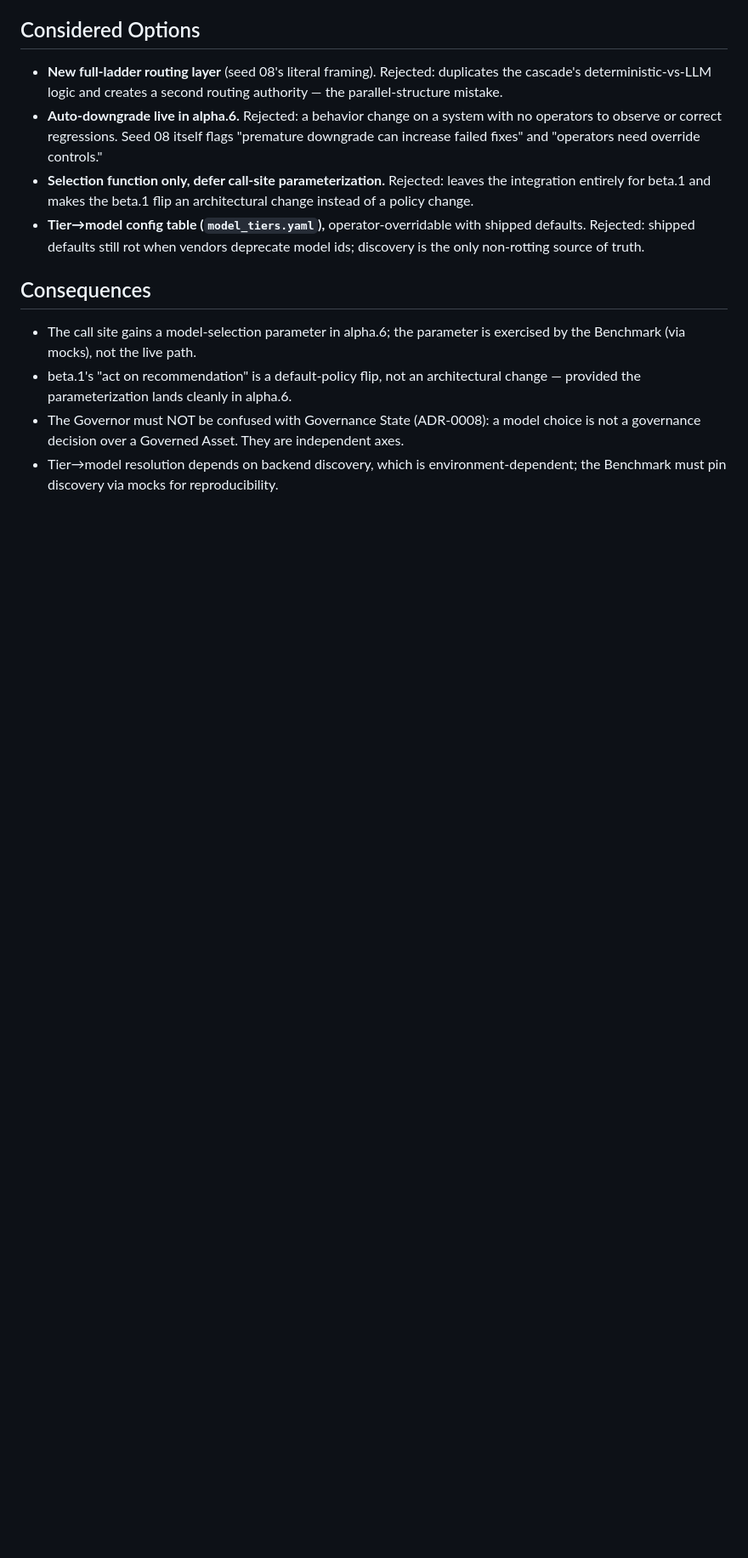
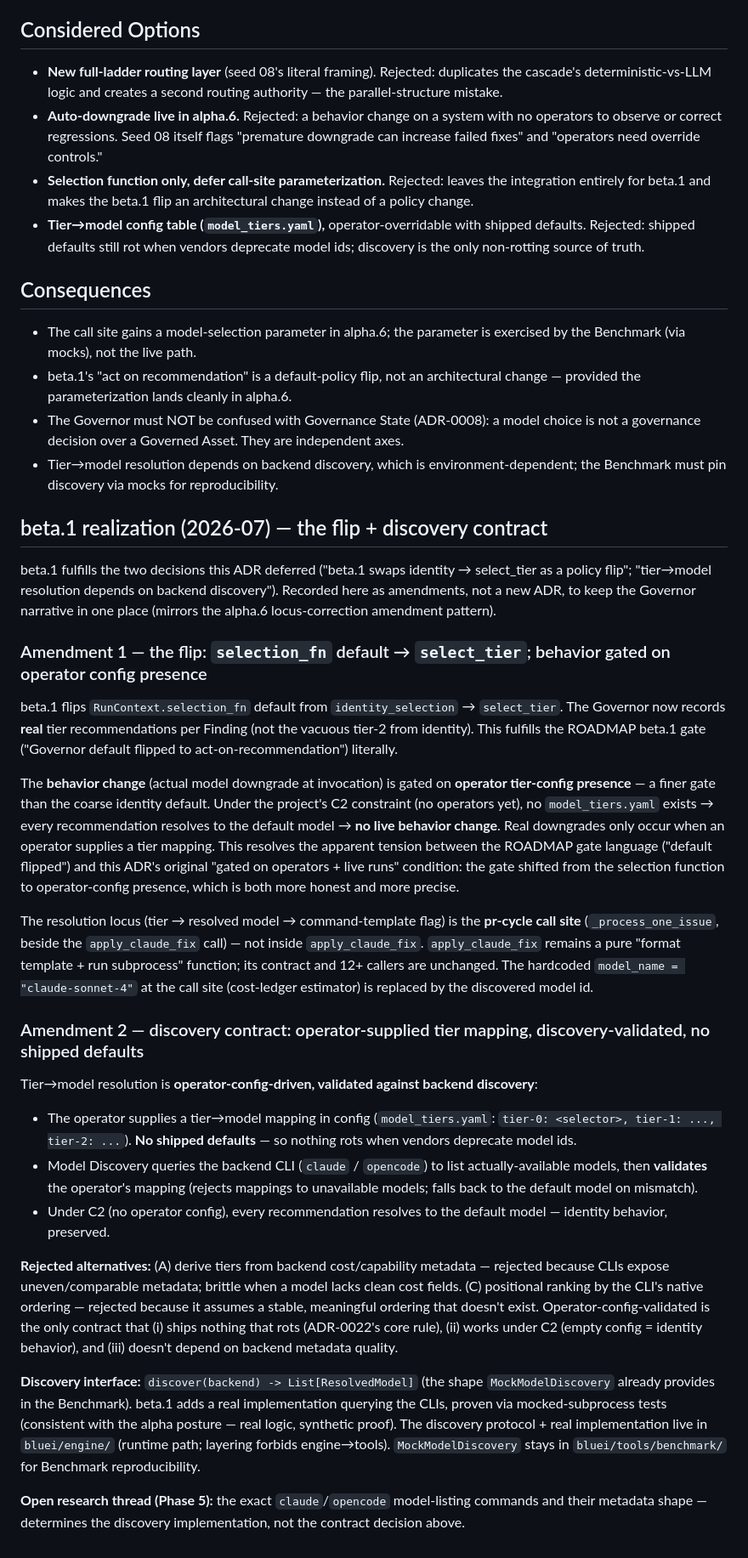
Before and after one commit to waterworkshq/bluei, a Markdown page: docs/adrs/0022-model-governor-locus-and-inert-default.md, the part around one of its changes. Shown at 85% size. Rendered like a GitHub page; blank space fills up the shorter version.

```diff
--- a/docs/adrs/0022-model-governor-locus-and-inert-default.md
+++ b/docs/adrs/0022-model-governor-locus-and-inert-default.md
@@ -25,3 +25,28 @@ Tests mock discovery and invocation; CI never invokes real CLIs. Benchmark repro
 - beta.1's "act on recommendation" is a default-policy flip, not an architectural change — provided the parameterization lands cleanly in alpha.6.
 - The Governor must NOT be confused with Governance State (ADR-0008): a model choice is not a governance decision over a Governed Asset. They are independent axes.
 - Tier→model resolution depends on backend discovery, which is environment-dependent; the Benchmark must pin discovery via mocks for reproducibility.
+
+## beta.1 realization (2026-07) — the flip + discovery contract
+
+beta.1 fulfills the two decisions this ADR deferred ("beta.1 swaps identity → select_tier as a policy flip"; "tier→model resolution depends on backend discovery"). Recorded here as amendments, not a new ADR, to keep the Governor narrative in one place (mirrors the alpha.6 locus-correction amendment pattern).
+
+### Amendment 1 — the flip: `selection_fn` default → `select_tier`; behavior gated on operator config presence
+
+beta.1 flips `RunContext.selection_fn` default from `identity_selection` → `select_tier`. The Governor now records **real** tier recommendations per Finding (not the vacuous tier-2 from identity). This fulfills the ROADMAP beta.1 gate ("Governor default flipped to act-on-recommendation") literally.
+
+The **behavior change** (actual model downgrade at invocation) is gated on **operator tier-config presence** — a finer gate than the coarse identity default. Under the project's C2 constraint (no operators yet), no `model_tiers.yaml` exists → every recommendation resolves to the default model → **no live behavior change**. Real downgrades only occur when an operator supplies a tier mapping. This resolves the apparent tension between the ROADMAP gate language ("default flipped") and this ADR's original "gated on operators + live runs" condition: the gate shifted from the selection function to operator-config presence, which is both more honest and more precise.
+
+The resolution locus (tier → resolved model → command-template flag) is the **pr-cycle call site** (`_process_one_issue`, beside the `apply_claude_fix` call) — not inside `apply_claude_fix`. `apply_claude_fix` remains a pure "format template + run subprocess" function; its contract and 12+ callers are unchanged. The hardcoded `model_name = "claude-sonnet-4"` at the call site (cost-ledger estimator) is replaced by the discovered model id.
+
+### Amendment 2 — discovery contract: operator-supplied tier mapping, discovery-validated, no shipped defaults
+
+Tier→model resolution is **operator-config-driven, validated against backend discovery**:
+- The operator supplies a tier→model mapping in config (`model_tiers.yaml`: `tier-0: <selector>, tier-1: ..., tier-2: ...`). **No shipped defaults** — so nothing rots when vendors deprecate model ids.
+- Model Discovery queries the backend CLI (`claude` / `opencode`) to list actually-available models, then **validates** the operator's mapping (rejects mappings to unavailable models; falls back to the default model on mismatch).
+- Under C2 (no operator config), every recommendation resolves to the default model — identity behavior, preserved.
+
+**Rejected alternatives:** (A) derive tiers from backend cost/capability metadata — rejected because CLIs expose uneven/comparable metadata; brittle when a model lacks clean cost fields. (C) positional ranking by the CLI's native ordering — rejected because it assumes a stable, meaningful ordering that doesn't exist. Operator-config-validated is the only contract that (i) ships nothing that rots (ADR-0022's core rule), (ii) works under C2 (empty config = identity behavior), and (iii) doesn't depend on backend metadata quality.
+
+**Discovery interface:** `discover(backend) -> List[ResolvedModel]` (the shape `MockModelDiscovery` already provides in the Benchmark). beta.1 adds a real implementation querying the CLIs, proven via mocked-subprocess tests (consistent with the alpha posture — real logic, synthetic proof). The discovery protocol + real implementation live in `bluei/engine/` (runtime path; layering forbids engine→tools). `MockModelDiscovery` stays in `bluei/tools/benchmark/` for Benchmark reproducibility.
+
+**Open research thread (Phase 5):** the exact `claude`/`opencode` model-listing commands and their metadata shape — determines the discovery implementation, not the contract decision above.
```
Also changed, not shown: other parts of docs/adrs/0022-model-governor-locus-and-inert-default.md (+1 -1 lines), CONTEXT.md (+4 -0 lines), docs/meta/ROADMAP.md (+6 -6 lines).
